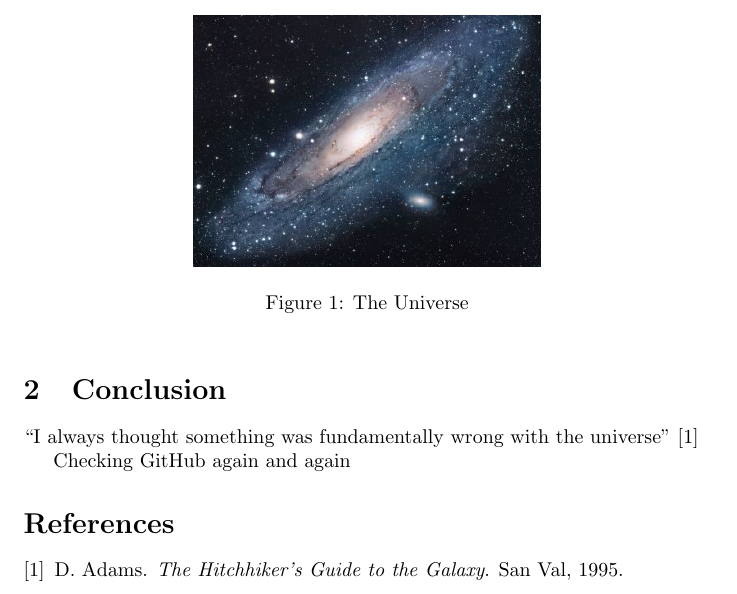
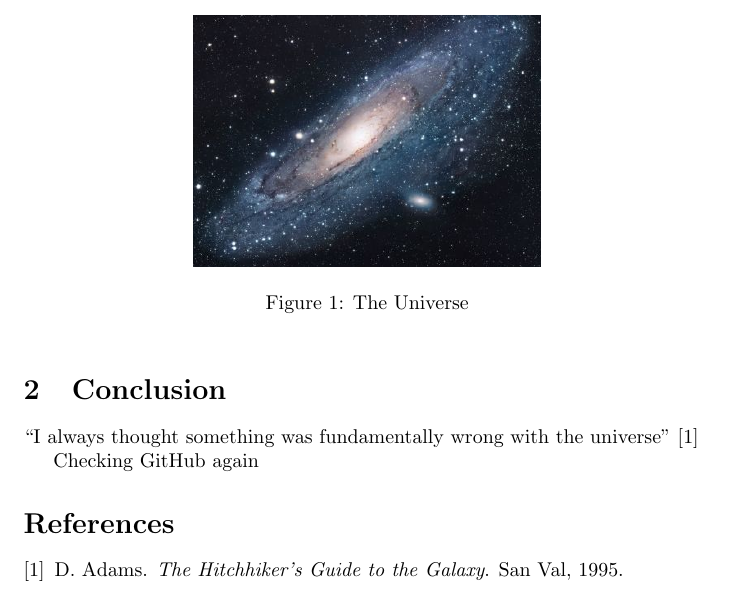
Before and after one commit to restrepo/actions, a LaTeX document (main.tex): part of the page, cut so that both start at the same text. Compiled offline with pdfLaTeX.

Commit message:
Updates from Overleaf

```diff
--- a/main.tex
+++ b/main.tex
@@ -26,7 +26,7 @@ There is another theory which states that this has already happened.
 \section{Conclusion}
 ``I always thought something was fundamentally wrong with the universe'' \citep{adams1995hitchhiker}
 
-Checking GitHub again and again
+Checking GitHub again
 
 \bibliographystyle{plain}
 \bibliography{references}
```
